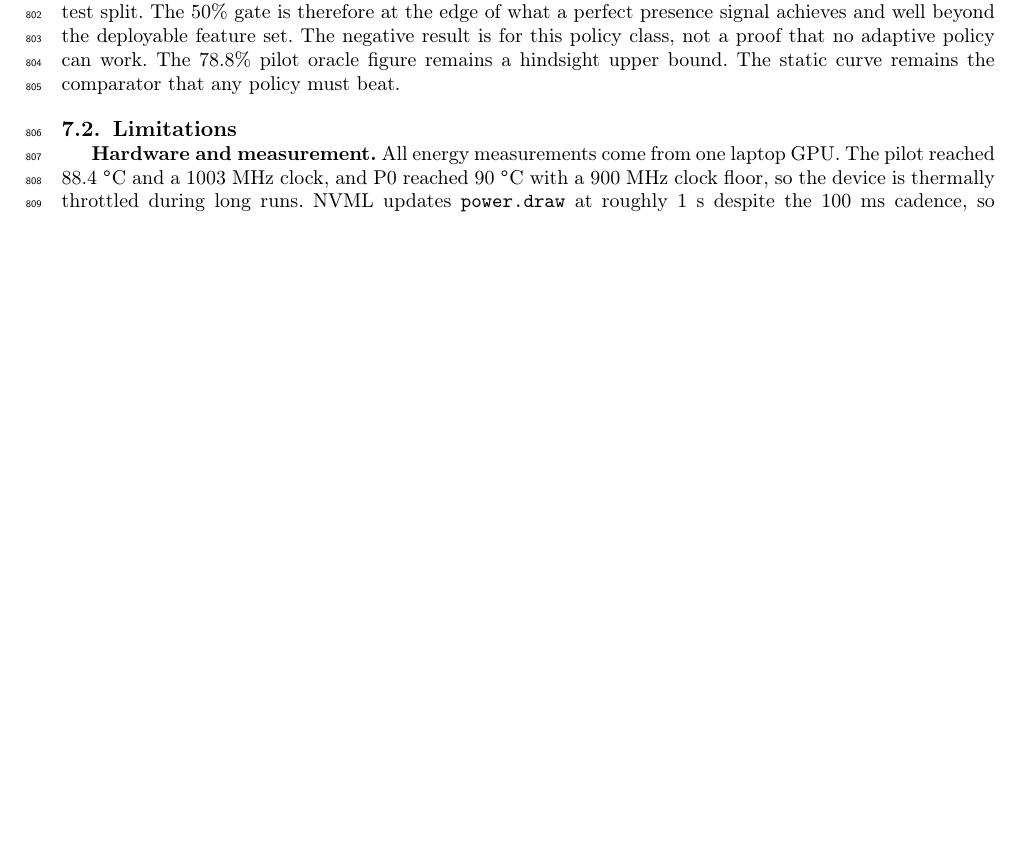
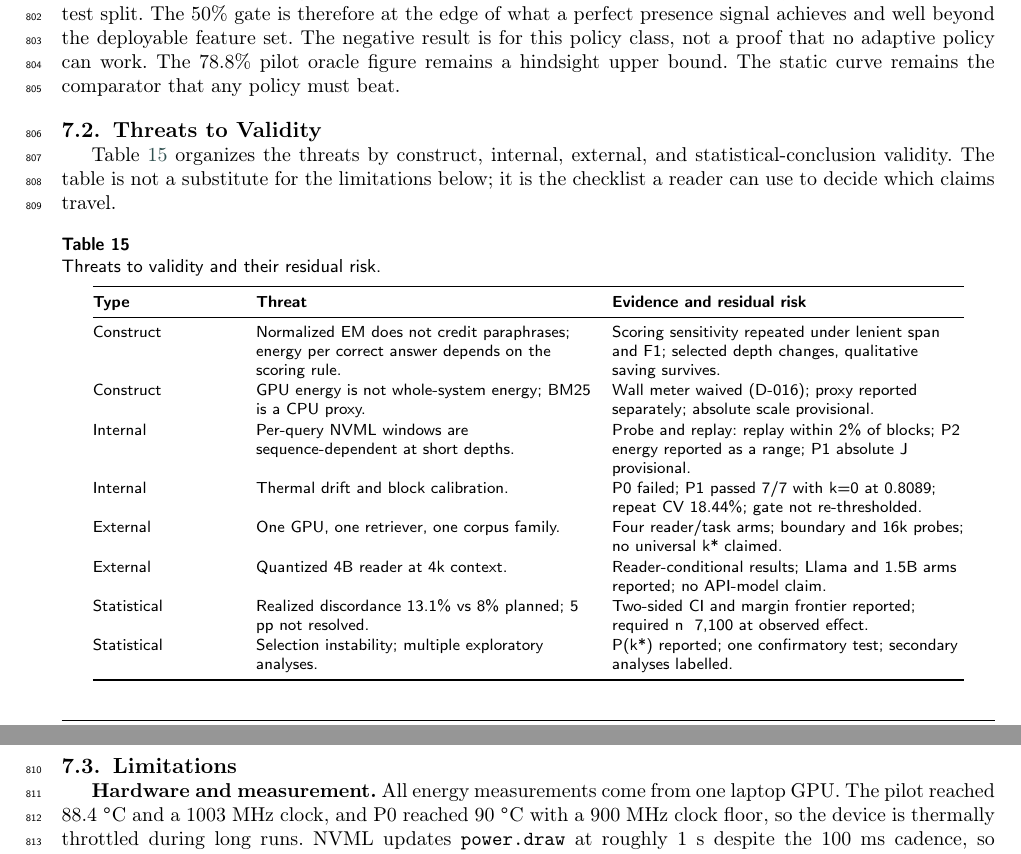
Before and after one commit to Atik203/energy-optimal-rag, a LaTeX paper (paper/main.tex): part of page 26 of 30 before the commit and two parts of pages 26 and 27 of 30 after it, the two joined at a grey line, cut so that both start at the same text, the shorter picture padded with empty space. Compiled offline with pdfLaTeX; a LaTeX package or settings file that is missing is left out.

Commit message:
docs: add threats-to-validity table

```diff
--- a/paper/main.tex
+++ b/paper/main.tex
@@ -1148,6 +1148,32 @@ Table~\ref{tab:claims} collects the claim-to-evidence map. Each row states the e
 
 \textbf{Relation to the adaptive direction.} The static claim fails, so P3 tested whether a query-conditional policy can recover the oracle gap. The answer on this feature set is no: the BM25-feature logistic policy captures $-1.92\%$ of a $36.80\%$ unconstrained oracle gap, and $-2.46\%$ of a $28.64\%$ matched-accuracy oracle gap, so G4 is not supported. The unconstrained oracle accuracy (0.6667) exceeds the static accuracy (0.4194); the matched oracle holds accuracy at 0.4194 and still leaves a 28.64\% gap that the policy does not capture. Without abstention, the matched gap falls to 7.21\%, so most of the oracle advantage is an abstention gain rather than depth routing. A predictability audit gives an out-of-fold AUC of 0.733 for correctness at $k=1$, flat from 50 to 608 training questions, and an answer-presence oracle reaches only 47.8\% capture on this test split. The 50\% gate is therefore at the edge of what a perfect presence signal achieves and well beyond the deployable feature set. The negative result is for this policy class, not a proof that no adaptive policy can work. The 78.8\% pilot oracle figure remains a hindsight upper bound. The static curve remains the comparator that any policy must beat.
 
+\subsection{Threats to Validity}\label{sec:threats}
+
+Table~\ref{tab:validity} organizes the threats by construct, internal, external, and statistical-conclusion validity. The table is not a substitute for the limitations below; it is the checklist a reader can use to decide which claims travel.
+
+\begin{table}[pos=htbp]
+  \centering
+  \caption{Threats to validity and their residual risk.}
+  \label{tab:validity}
+  \footnotesize
+  \setlength{\tabcolsep}{4pt}
+  \begin{tabular}{@{}>{\raggedright\arraybackslash}p{2.6cm}>{\raggedright\arraybackslash}p{6.0cm}>{\raggedright\arraybackslash}p{6.2cm}@{}}
+    \toprule
+    \textbf{Type} & \textbf{Threat} & \textbf{Evidence and residual risk} \\
+    \midrule
+    Construct & Normalized EM does not credit paraphrases; energy per correct answer depends on the scoring rule. & Scoring sensitivity repeated under lenient span and F1; selected depth changes, qualitative saving survives. \\
+    Construct & GPU energy is not whole-system energy; BM25 is a CPU proxy. & Wall meter waived (D-016); proxy reported separately; absolute scale provisional. \\
+    Internal & Per-query NVML windows are sequence-dependent at short depths. & Probe and replay: replay within 2\% of blocks; P2 energy reported as a range; P1 absolute J provisional. \\
+    Internal & Thermal drift and block calibration. & P0 failed; P1 passed 7/7 with k=0 at 0.8089; repeat CV 18.44\%; gate not re-thresholded. \\
+    External & One GPU, one retriever, one corpus family. & Four reader/task arms; boundary and 16k probes; no universal k* claimed. \\
+    External & Quantized 4B reader at 4k context. & Reader-conditional results; Llama and 1.5B arms reported; no API-model claim. \\
+    Statistical & Realized discordance 13.1\% vs 8\% planned; 5 pp not resolved. & Two-sided CI and margin frontier reported; required n ~7,100 at observed effect. \\
+    Statistical & Selection instability; multiple exploratory analyses. & P(k*) reported; one confirmatory test; secondary analyses labelled. \\
+    \bottomrule
+  \end{tabular}
+\end{table}
+
 \subsection{Limitations}\label{sec:limitations}
 
 \textbf{Hardware and measurement.} All energy measurements come from one laptop GPU. The pilot reached 88.4~$^{\circ}$C and a 1003~MHz clock, and P0 reached 90~$^{\circ}$C with a 900~MHz clock floor, so the device is thermally throttled during long runs. NVML updates \texttt{power.draw} at roughly 1~s despite the 100~ms cadence, so per-query energy is a paired observation rather than a precision measurement. Block calibration failed in P0 and passed in P1, but the $k=0$ factor is 0.8089, only 1.1\% above the floor, and the repeat CV maximum is 18.44\%, close to the 20\% threshold. No wall meter is available (D-016), and the CPU retrieval term is a 20~W time-to-joules proxy. The shared H200 slice cannot supply an energy measurement at all because per-instance power telemetry is unavailable.
```
